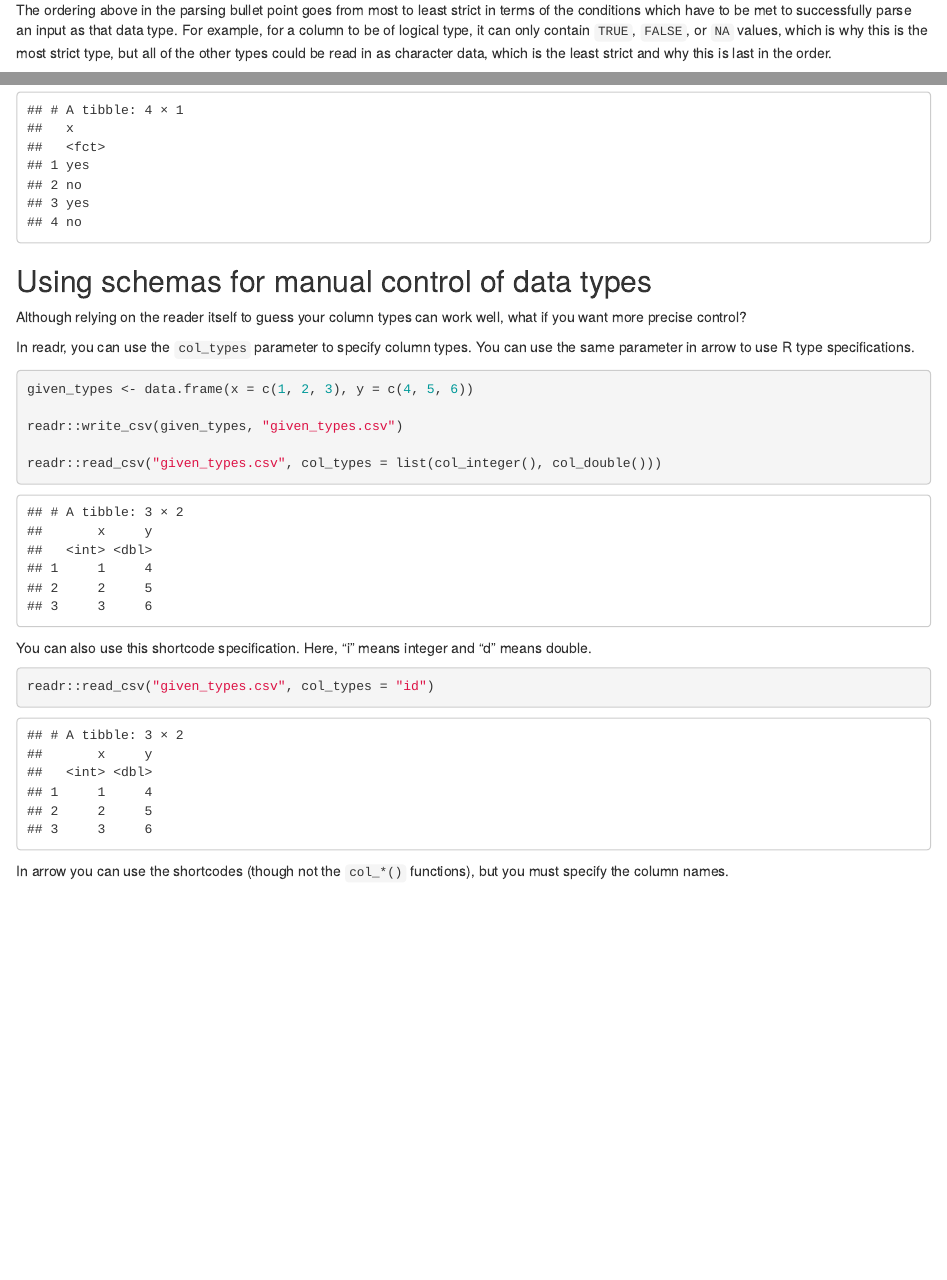
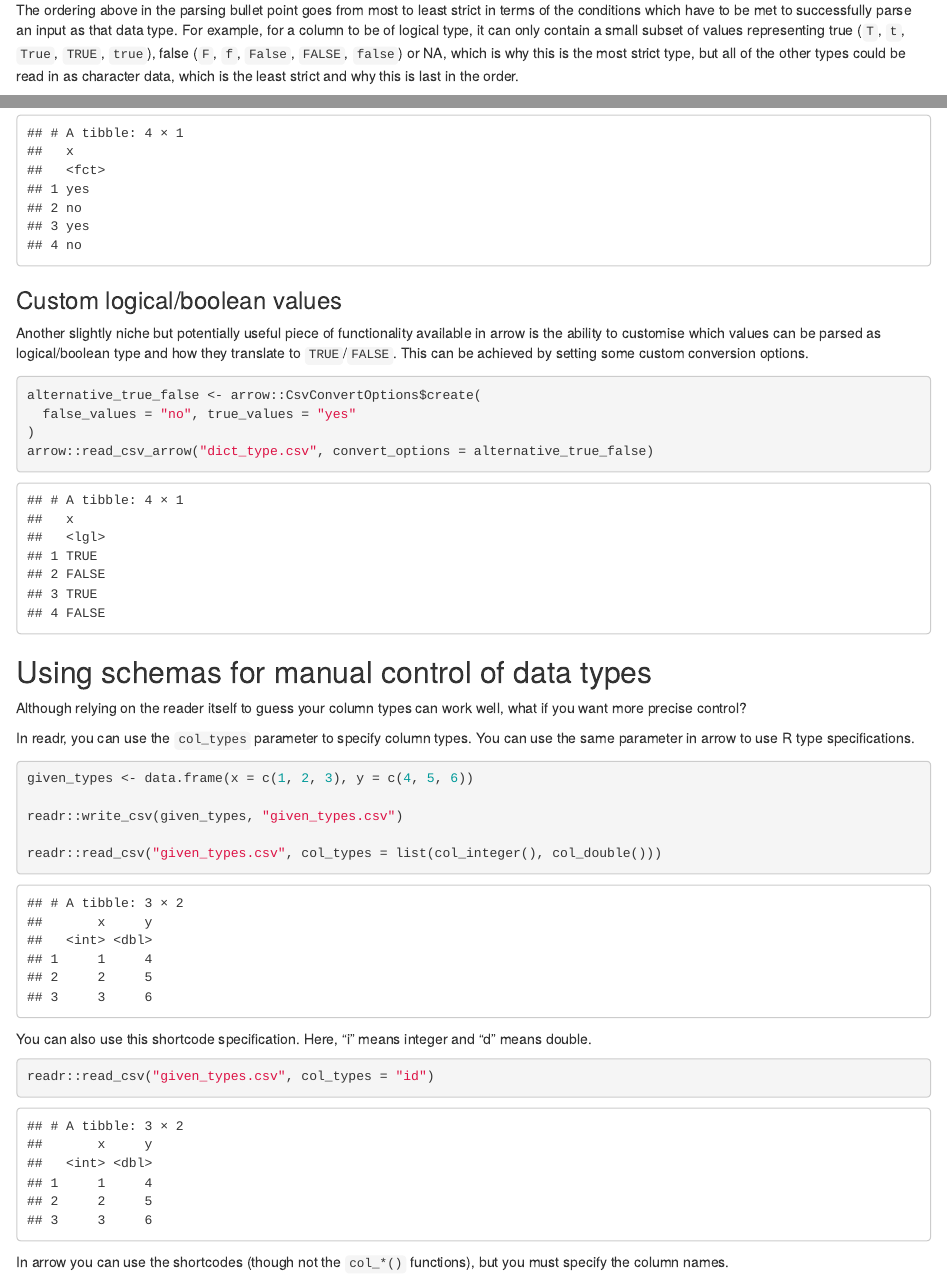
Before and after one commit to thisisnic/blog_drafts_for_review, an R Markdown document (type-inference-in-readr-and-arrow.rmd): the page in a window 1100 px wide, from 890 px down, and a second part further down, joined at a grey line. The pictures show the output file type-inference-in-readr-and-arrow.html that the author committed with the source, opened offline.

Commit message:
Add in section on custom logical values

````diff
--- a/type-inference-in-readr-and-arrow.rmd
+++ b/type-inference-in-readr-and-arrow.rmd
@@ -224,6 +224,18 @@
 arrow::read_csv_arrow("dict_type.csv", convert_options = auto_dict_option)
 ```
 
+### Custom logical/boolean values
+
+Another slightly niche but potentially useful piece of functionality available in arrow is the ability to customise which values can be parsed as logical/boolean type and how they translate to `TRUE`/`FALSE`.  This can be achieved by setting some custom conversion options.
+
+```{r}
+alternative_true_false <- arrow::CsvConvertOptions$create(
+  false_values = "no", true_values = "yes"
+)
+arrow::read_csv_arrow("dict_type.csv", convert_options = alternative_true_false)
+```
+
+
 ## Using schemas for manual control of data types
 
 Although relying on the reader itself to guess your column types can work well, what if you want more precise control?
````
Also changed, not shown: type-inference-in-readr-and-arrow.html.
